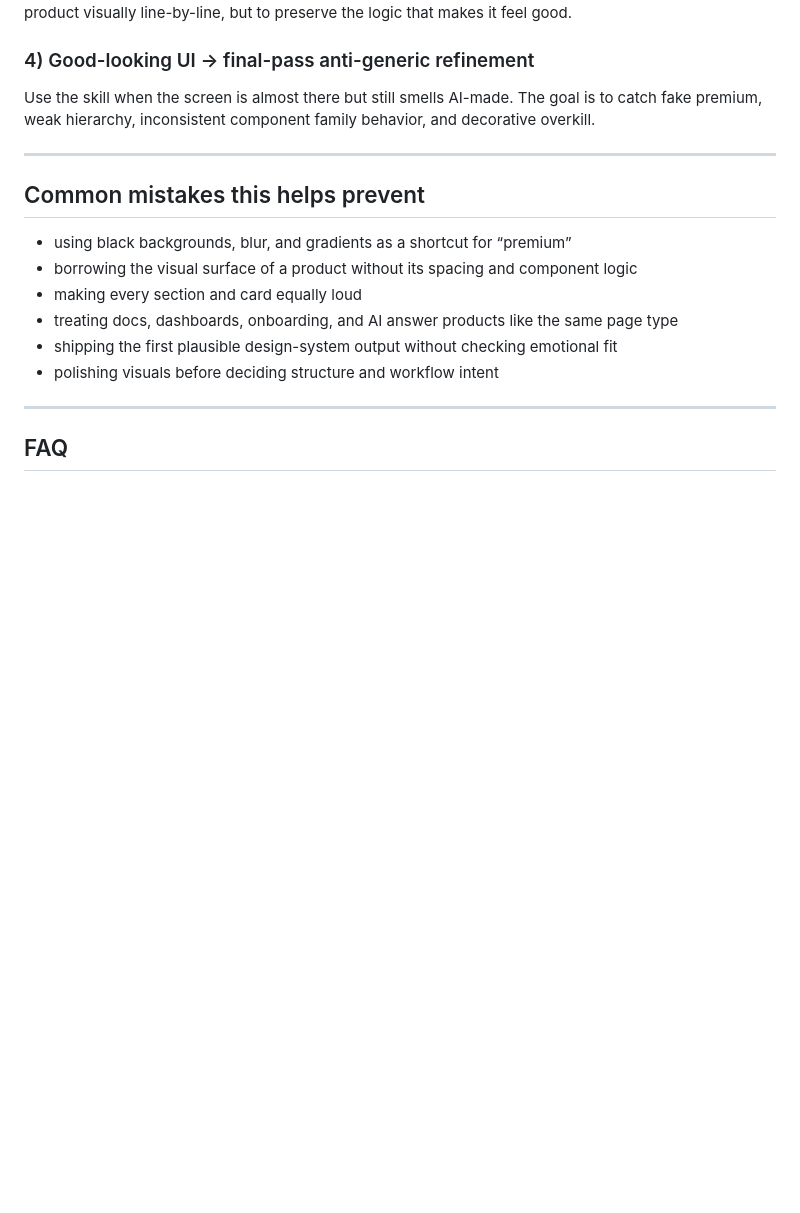
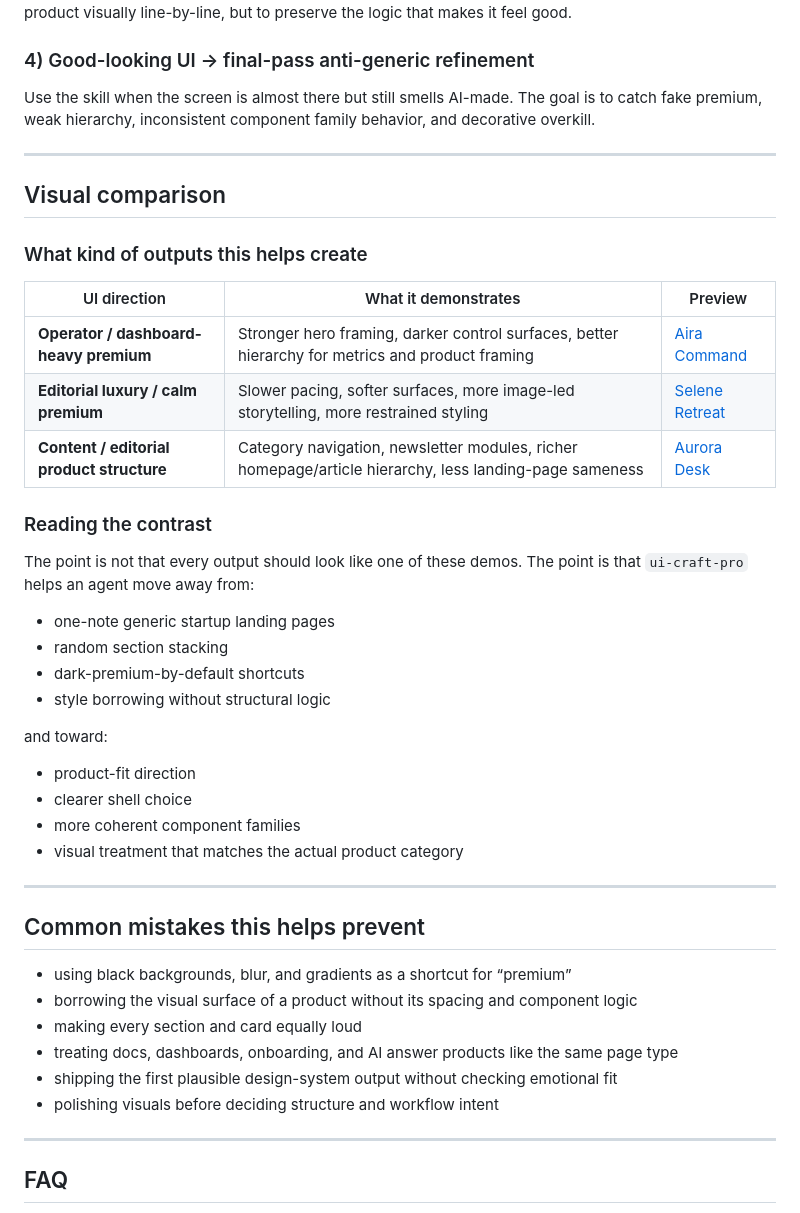
Before and after one commit to AiraEliteAgent/ui-craft-pro, a Markdown page: README.md, the part around the change. Rendered like a GitHub page; blank space fills up the shorter version.

Commit message:
Add visual comparison section to README

```diff
--- a/README.md
+++ b/README.md
@@ -294,6 +294,33 @@ The goal is to catch fake premium, weak hierarchy, inconsistent component family
 
 ---
 
+## Visual comparison
+
+### What kind of outputs this helps create
+
+| UI direction | What it demonstrates | Preview |
+|-------------|----------------------|---------|
+| **Operator / dashboard-heavy premium** | Stronger hero framing, darker control surfaces, better hierarchy for metrics and product framing | [Aira Command](#aira-command) |
+| **Editorial luxury / calm premium** | Slower pacing, softer surfaces, more image-led storytelling, more restrained styling | [Selene Retreat](#selene-retreat) |
+| **Content / editorial product structure** | Category navigation, newsletter modules, richer homepage/article hierarchy, less landing-page sameness | [Aurora Desk](#aurora-desk) |
+
+### Reading the contrast
+
+The point is not that every output should look like one of these demos.
+The point is that `ui-craft-pro` helps an agent move away from:
+- one-note generic startup landing pages
+- random section stacking
+- dark-premium-by-default shortcuts
+- style borrowing without structural logic
+
+and toward:
+- product-fit direction
+- clearer shell choice
+- more coherent component families
+- visual treatment that matches the actual product category
+
+---
+
 ## Common mistakes this helps prevent
 
 - using black backgrounds, blur, and gradients as a shortcut for “premium”
```
Also changed, not shown: CHANGELOG.md (+16 -0 lines).
